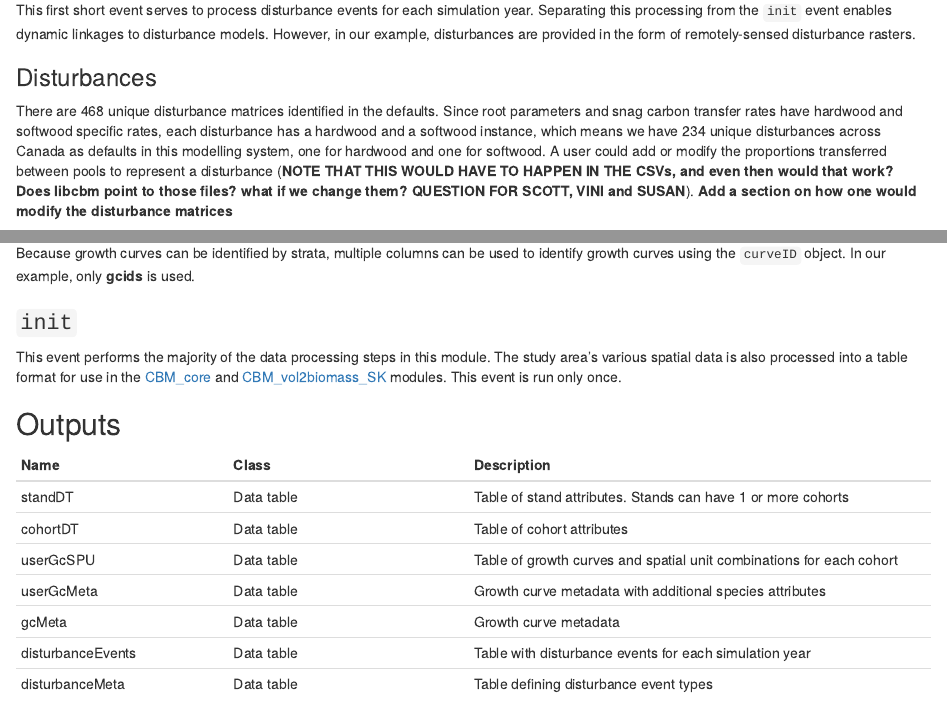
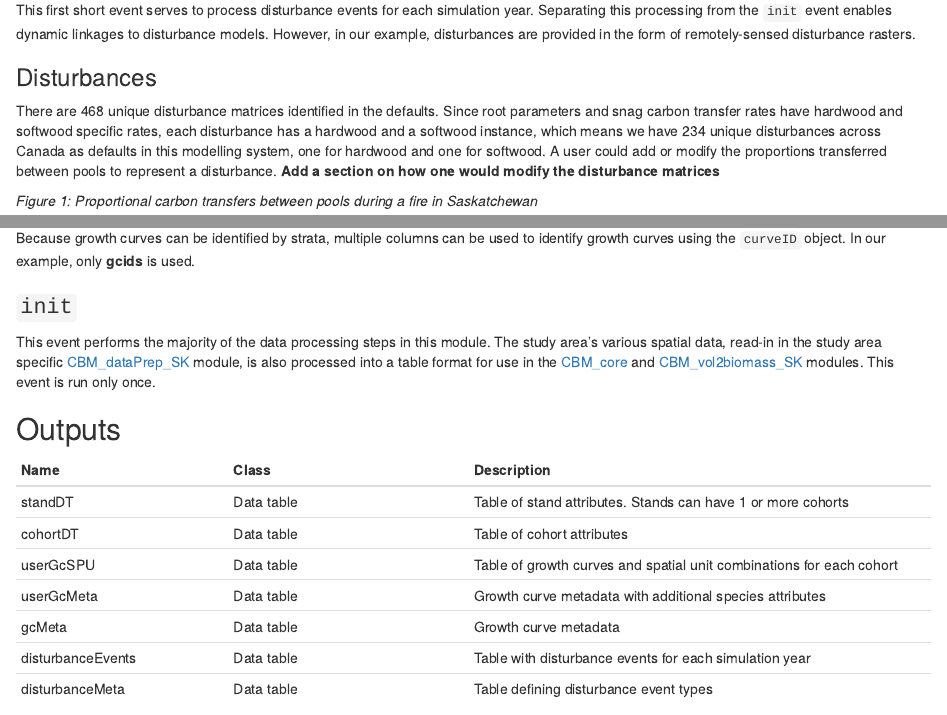
Before and after one commit to PredictiveEcology/CBM_dataPrep, an R Markdown document (CBM_dataPrep.Rmd): the page in a window 1100 px wide, from 1370 px down, and a second part further down, joined at a grey line. Rendered offline with R 4.5, knitr and Pandoc, with nearby package versions.

Commit message:
Rmd updates

```diff
--- a/CBM_dataPrep.Rmd
+++ b/CBM_dataPrep.Rmd
@@ -51,7 +51,7 @@ This documentation is work in progress. Potential discrepancies and omissions ma
 This first short event serves to process disturbance events for each simulation year. Separating this processing from the `init` event enables dynamic linkages to disturbance models. However, in our example, disturbances are provided in the form of remotely-sensed disturbance rasters.
 
 ### Disturbances
-There are 468 unique disturbance matrices identified in the defaults. Since root parameters and snag carbon transfer rates have hardwood and softwood specific rates, each disturbance has a hardwood and a softwood instance, which means we have 234 unique disturbances across Canada as defaults in this modelling system, one for hardwood and one for softwood. A user could add or modify the proportions transferred between pools to represent a disturbance (**NOTE THAT THIS WOULD HAVE TO HAPPEN IN THE CSVs, and even then would that work? Does libcbm point to those files? what if we change them? QUESTION FOR SCOTT, VINI and SUSAN**).
+There are 468 unique disturbance matrices identified in the defaults. Since root parameters and snag carbon transfer rates have hardwood and softwood specific rates, each disturbance has a hardwood and a softwood instance, which means we have 234 unique disturbances across Canada as defaults in this modelling system, one for hardwood and one for softwood. A user could add or modify the proportions transferred between pools to represent a disturbance.
 **Add a section on how one would modify the disturbance matrices**
 
 *Figure 1: Proportional carbon transfers between pools during a fire in Saskatchewan*
@@ -66,7 +66,7 @@ There are a series of helper functions in [CBMutils](https://github.com/Predicti
 Because growth curves can be identified by strata, multiple columns can be used to identify growth curves using the `curveID` object. In our example, only **gcids** is used.
 
 ### `init`
-This event performs the majority of the data processing steps in this module. The study area's various spatial data is also processed into a table format for use in the [CBM_core](https://github.com/PredictiveEcology/CBM_core.git) and [CBM_vol2biomass_SK](https://github.com/PredictiveEcology/CBM_vol2biomass_SK.git) modules. This event is run only once.
+This event performs the majority of the data processing steps in this module. The study area's various spatial data, read-in in the study area specific [CBM_dataPrep_SK](https://github.com/PredictiveEcology/CBM_dataPrep_SK.git) module, is also processed into a table format for use in the [CBM_core](https://github.com/PredictiveEcology/CBM_core.git) and [CBM_vol2biomass_SK](https://github.com/PredictiveEcology/CBM_vol2biomass_SK.git) modules. This event is run only once.
 
 ## Outputs
 
```
